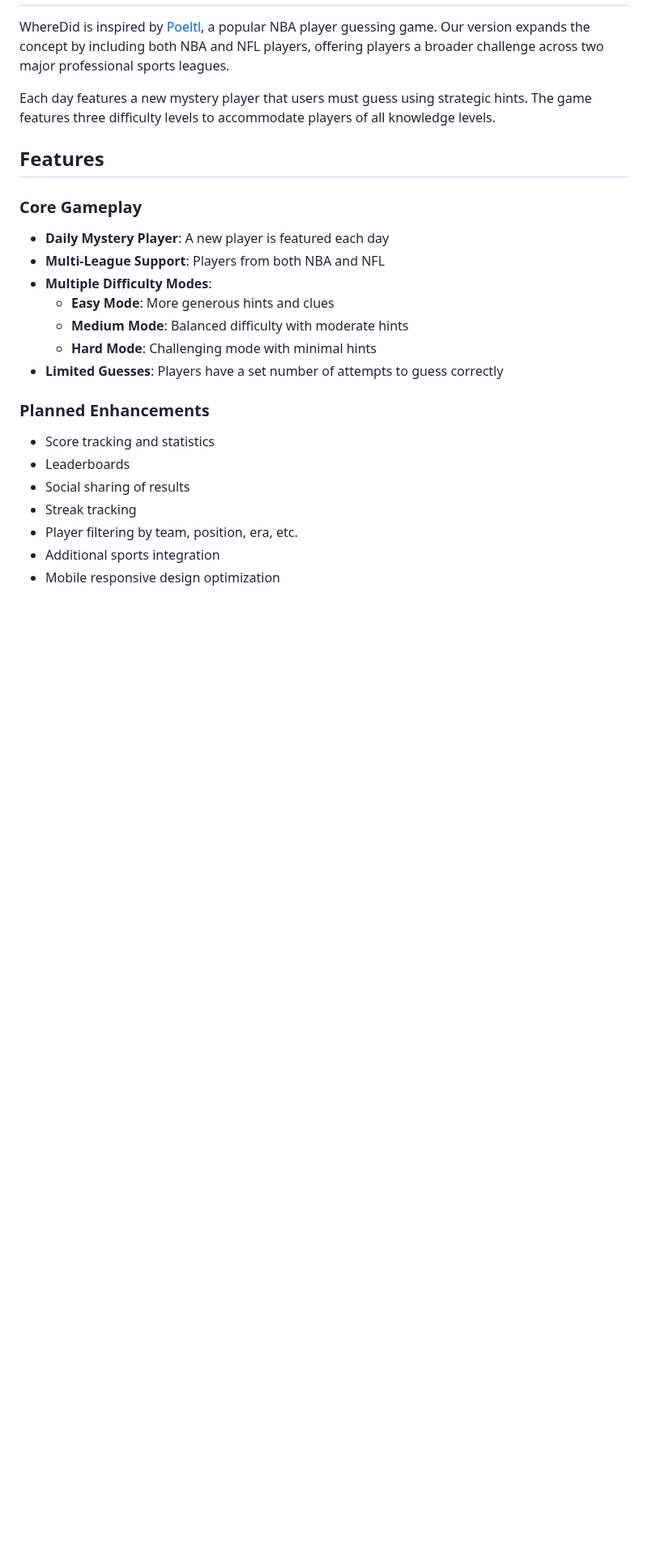
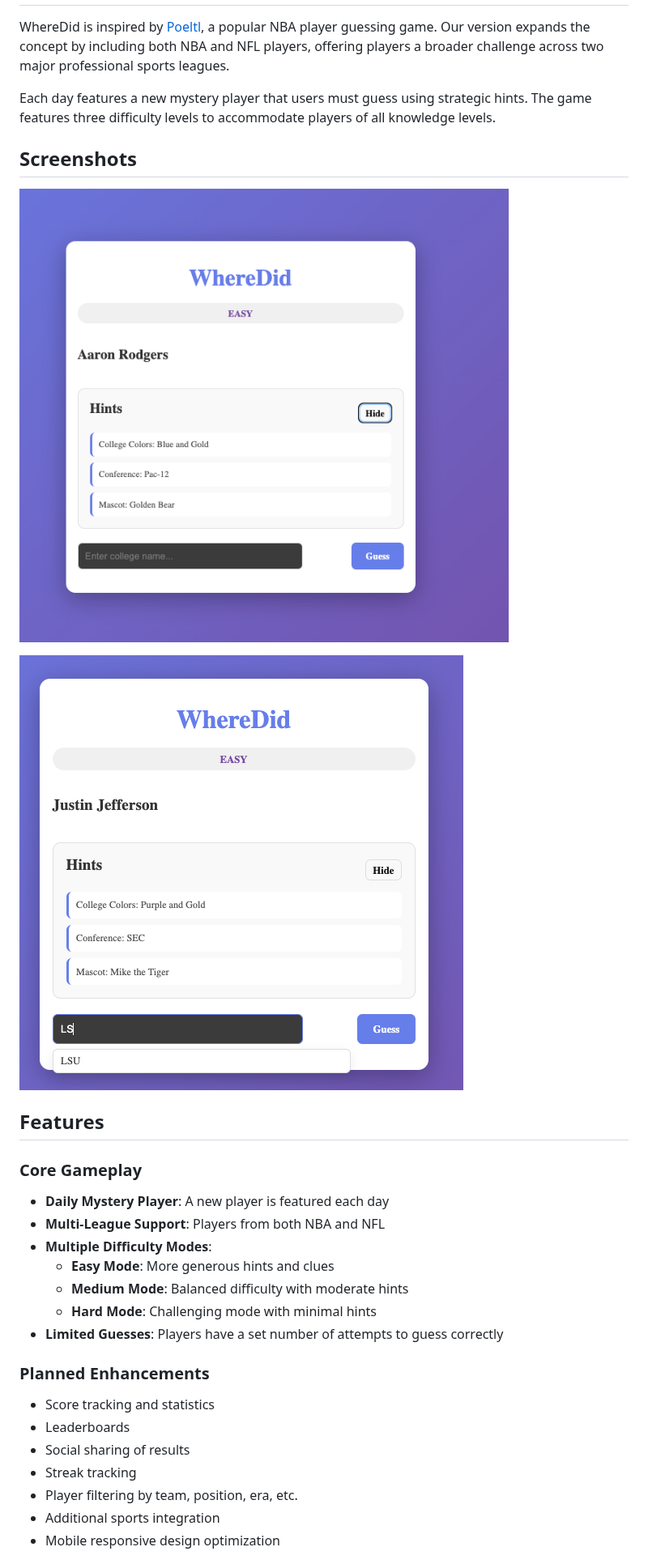
Before and after one commit to ilanHascal1237/WhereDid, a Markdown page: README.md, the part around one of its changes. Shown at 81% size. GitHub-like rendering; pictures changed too: images/jjettas.png (added), images/rogers.png (added); blank space fills up the shorter version.

```diff
--- a/README.md
+++ b/README.md
@@ -8,9 +8,16 @@ WhereDid is inspired by [Poeltl](https://poeltl.com), a popular NBA player guess
 
 Each day features a new mystery player that users must guess using strategic hints. The game features three difficulty levels to accommodate players of all knowledge levels.
 
+## Screenshots
+
+![Rogers](images/rogers.png)
+
+![Jjettas](images/jjettas.png)
+
 ## Features
 
 ### Core Gameplay
+
 - **Daily Mystery Player**: A new player is featured each day
 - **Multi-League Support**: Players from both NBA and NFL
 - **Multiple Difficulty Modes**:
@@ -20,6 +27,7 @@ Each day features a new mystery player that users must guess using strategic hin
 - **Limited Guesses**: Players have a set number of attempts to guess correctly
 
 ### Planned Enhancements
+
 - Score tracking and statistics
 - Leaderboards
 - Social sharing of results
```
Also changed, not shown: other parts of README.md (+22 -10 lines).
